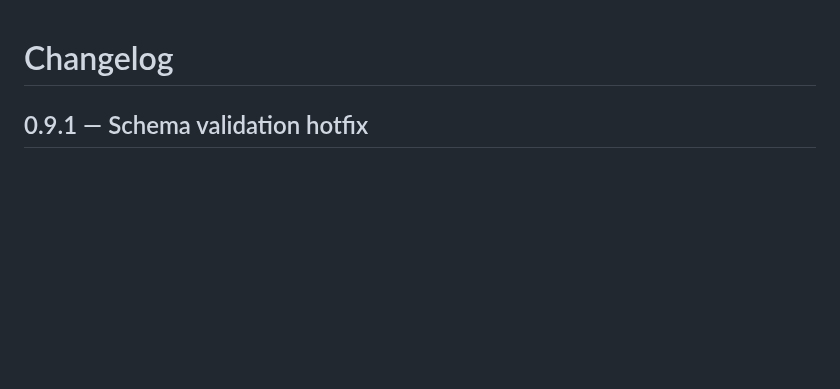
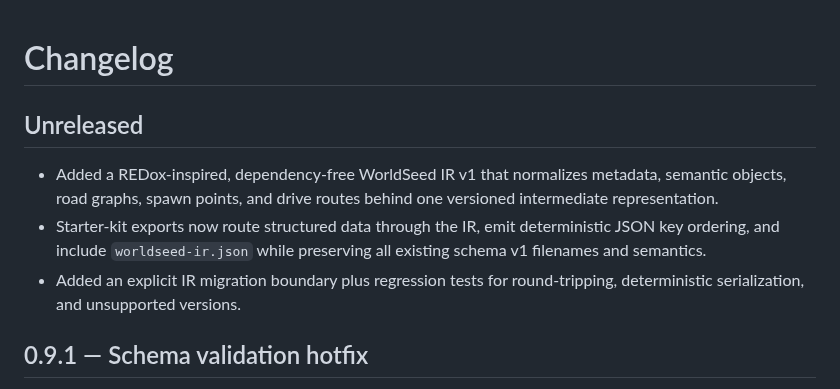
Before and after one commit to yz4git/next-gen, a Markdown page: CHANGELOG.md, the part around the change. GitHub-like rendering; blank space fills up the shorter version.

Commit message:
Record WorldSeed IR work in changelog

```diff
--- a/CHANGELOG.md
+++ b/CHANGELOG.md
@@ -1,4 +1,10 @@
 # Changelog
+
+## Unreleased
+
+- Added a REDox-inspired, dependency-free WorldSeed IR v1 that normalizes metadata, semantic objects, road graphs, spawn points, and drive routes behind one versioned intermediate representation.
+- Starter-kit exports now route structured data through the IR, emit deterministic JSON key ordering, and include `worldseed-ir.json` while preserving all existing schema v1 filenames and semantics.
+- Added an explicit IR migration boundary plus regression tests for round-tripping, deterministic serialization, and unsupported versions.
 
 ## 0.9.1 — Schema validation hotfix
 
```
